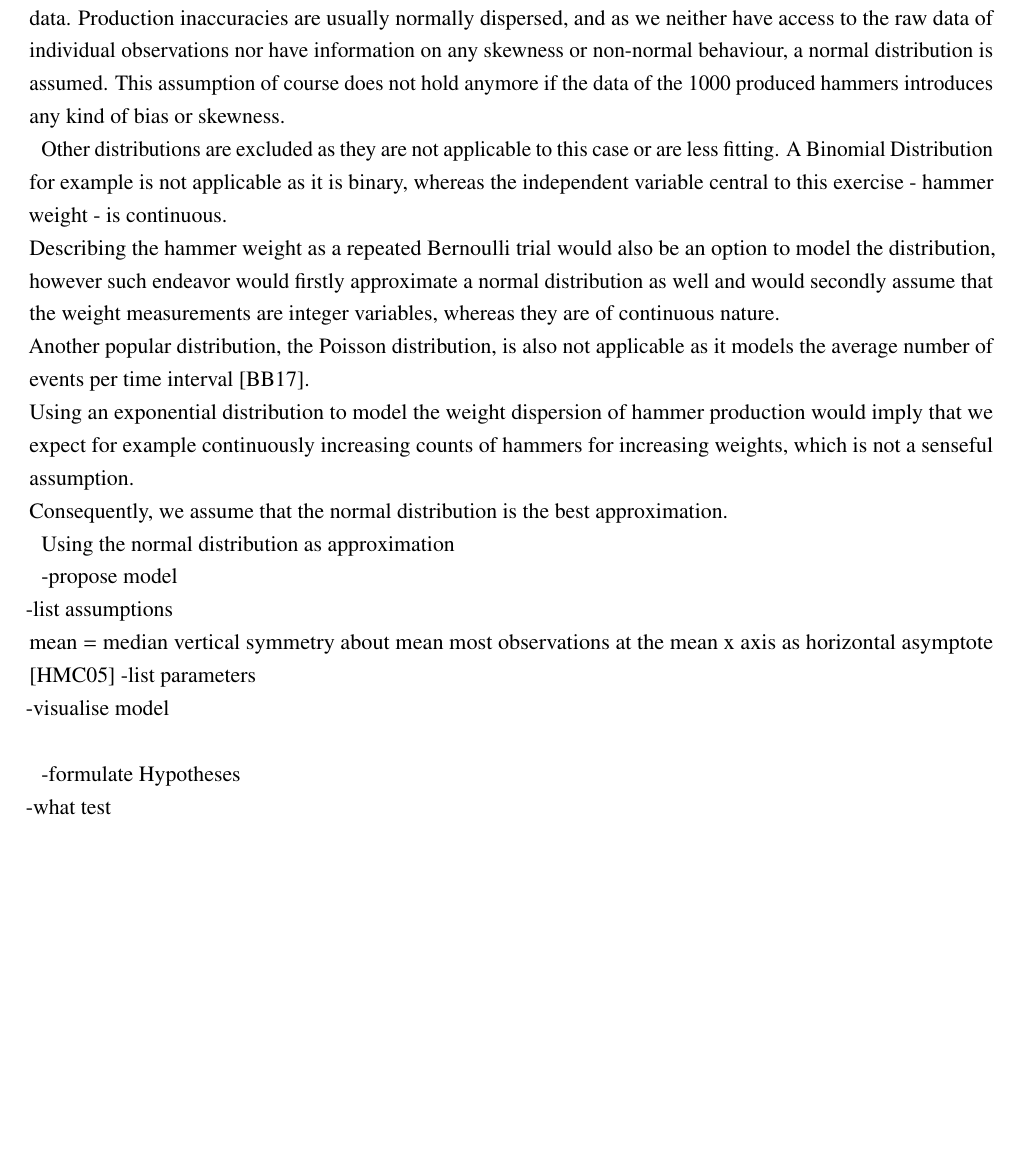
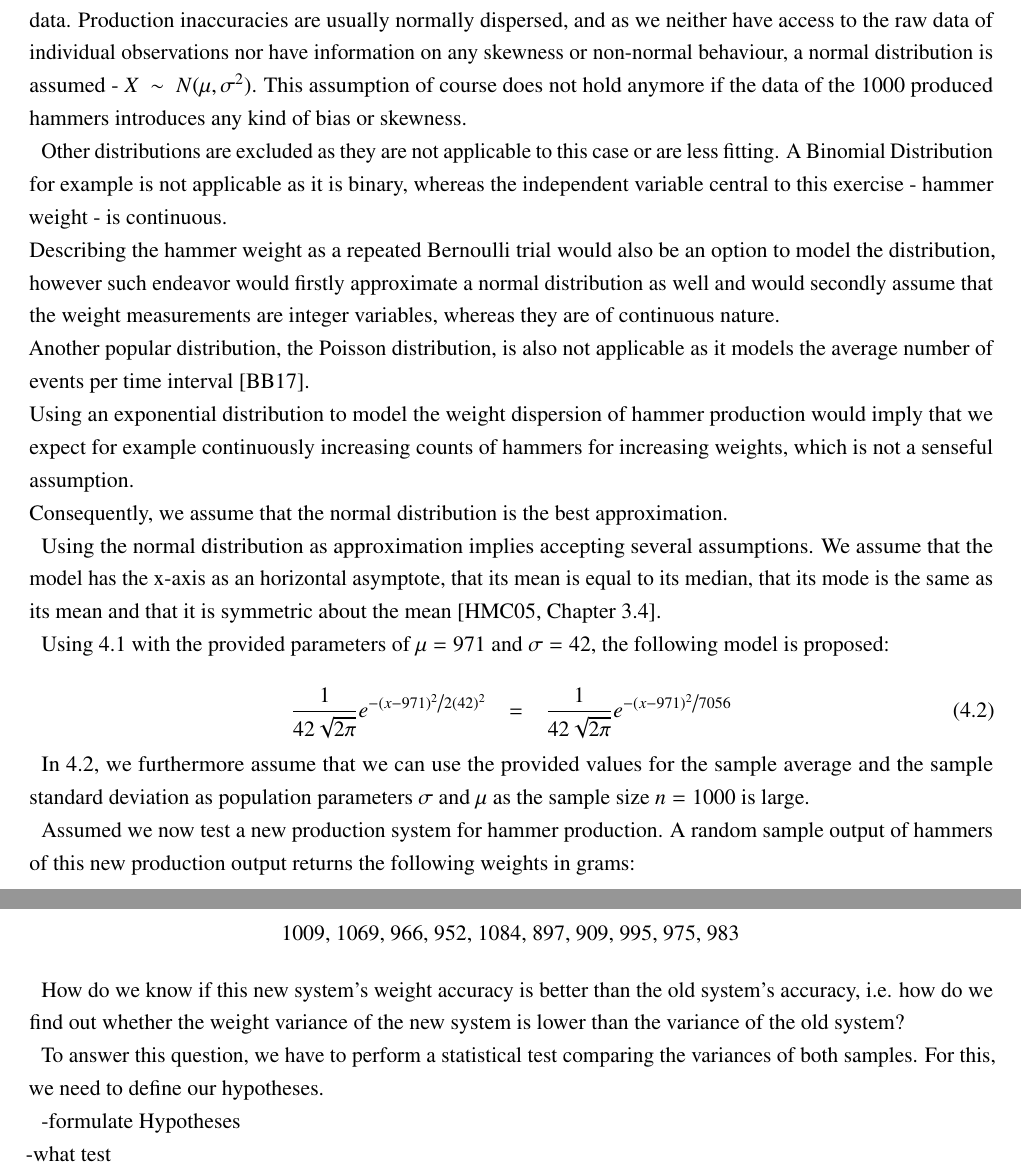
Before and after one commit to Paul1911/Advanced-Statistics, a LaTeX thesis (00-Main.tex, which reads 020-Body.tex): part of page 12 of 19 before the commit and two parts of pages 12 and 13 of 19 after it, the two joined at a grey line, cut so that both start at the same text, the shorter picture padded with empty space. Compiled offline with pdfLaTeX.

Commit message:
Continuing 4

```diff
--- a/020-Body.tex
+++ b/020-Body.tex
@@ -148,7 +148,7 @@ For modelling our distribution, the best proposal is a normal distribution. Hogg
 \end{equation}
 
 
-It depends on two parameters, the population standard deviation $\sigma$ and the population mean $\mu$, which both are provided. In general, any normal distribution has a bell-shaped form, indicating that it is symmetric and not skewed to any side. Apart from the mean and the standard deviation, we are not provided any further data. Production inaccuracies are usually normally dispersed, and as we neither have access to the raw data of individual observations nor have information on any skewness or non-normal behaviour, a normal distribution is assumed. This assumption of course does not hold anymore if the data of the 1000 produced hammers introduces any kind of bias or skewness.
+It depends on two parameters, the population standard deviation $\sigma$ and the population mean $\mu$, which both are provided. In general, any normal distribution has a bell-shaped form, indicating that it is symmetric and not skewed to any side. Apart from the mean and the standard deviation, we are not provided any further data. Production inaccuracies are usually normally dispersed, and as we neither have access to the raw data of individual observations nor have information on any skewness or non-normal behaviour, a normal distribution is assumed - $ X~\sim~N(\mu, \sigma^2)$. This assumption of course does not hold anymore if the data of the 1000 produced hammers introduces any kind of bias or skewness.
 
 
 Other distributions are excluded as they are not applicable to this case or are less fitting. A Binomial Distribution for example is not applicable as it is binary, whereas the independent variable central to this exercise - hammer weight - is continuous. \\Describing the hammer weight as a repeated Bernoulli trial would also be an option to model the distribution, however such endeavor would firstly approximate a normal distribution as well and would secondly assume that the weight measurements are integer variables, whereas they are of continuous nature. \\
@@ -156,19 +156,31 @@ Another popular distribution, the Poisson distribution, is also not applicable a
 Using an exponential distribution to model the weight dispersion of hammer production would imply that we expect for example continuously increasing counts of hammers for increasing weights, which is not a senseful assumption. \\
 Consequently, we assume that the normal distribution is the best approximation.
 
-Using the normal distribution as approximation
+Using the normal distribution as approximation implies accepting several assumptions. We assume that the model has the x-axis as an horizontal asymptote, that its mean is equal to its median, that its mode is the same as its mean and that it is symmetric about the mean \cite[Chapter~3.4]{hogg}.
+
+Using \ref{eq:normaldist} with the provided parameters of $\mu = 971$ and $\sigma = 42$, the following model is proposed:
+
+\begin{equation} \frac{1}{{42 \sqrt {2\pi } }}e^{{{ - \left( {x - 971 } \right)^2 } \mathord{\left/ {\vphantom {{ - \left( {x - 971 } \right)^2 } {2(42) ^2 }}} \right. \kern-\nulldelimiterspace}{2(42) ^2 }}} ~~~=~~~ \frac{1}{{42 \sqrt {2\pi } }}e^{{{ - \left( {x - 971 } \right)^2 } \mathord{\left/ {\vphantom {{ - \left( {x - 971 } \right)^2 } {7056 }}} \right. \kern-\nulldelimiterspace}{7056 }}}
+\label{eq:normaldistadapted}
+\end{equation}
+
+In \ref{eq:normaldistadapted}, we furthermore assume that we can use the provided values for the sample average and the sample standard deviation as population parameters $\sigma$ and $\mu$ as the sample size $n = 1000$ is large.
+
+Assumed we now test a new production system for hammer production. A random sample output of hammers of this new production output returns the following weights in grams: \\
+
+\begin{center}
+    1009, 1069, 966, 952, 1084, 897, 909, 995, 975, 983
+\end{center}
+
+How do we know if this new system's weight accuracy is better than the old system's accuracy, i.e. how do we find out whether the weight variance of the new system is lower than the variance of the old system?
+
+To answer this question, we have to perform a statistical test comparing the variances of both samples. For this, we need to define our hypotheses.
 
 
 
--propose model\\
--list assumptions\\
-    mean = median
-    vertical symmetry about mean
-    most observations at the mean
-    x axis as horizontal asymptote
-    \cite{hogg}
--list parameters\\
--visualise model\\
+
+
+
 
 -formulate Hypotheses\\
 -what test\\
```
